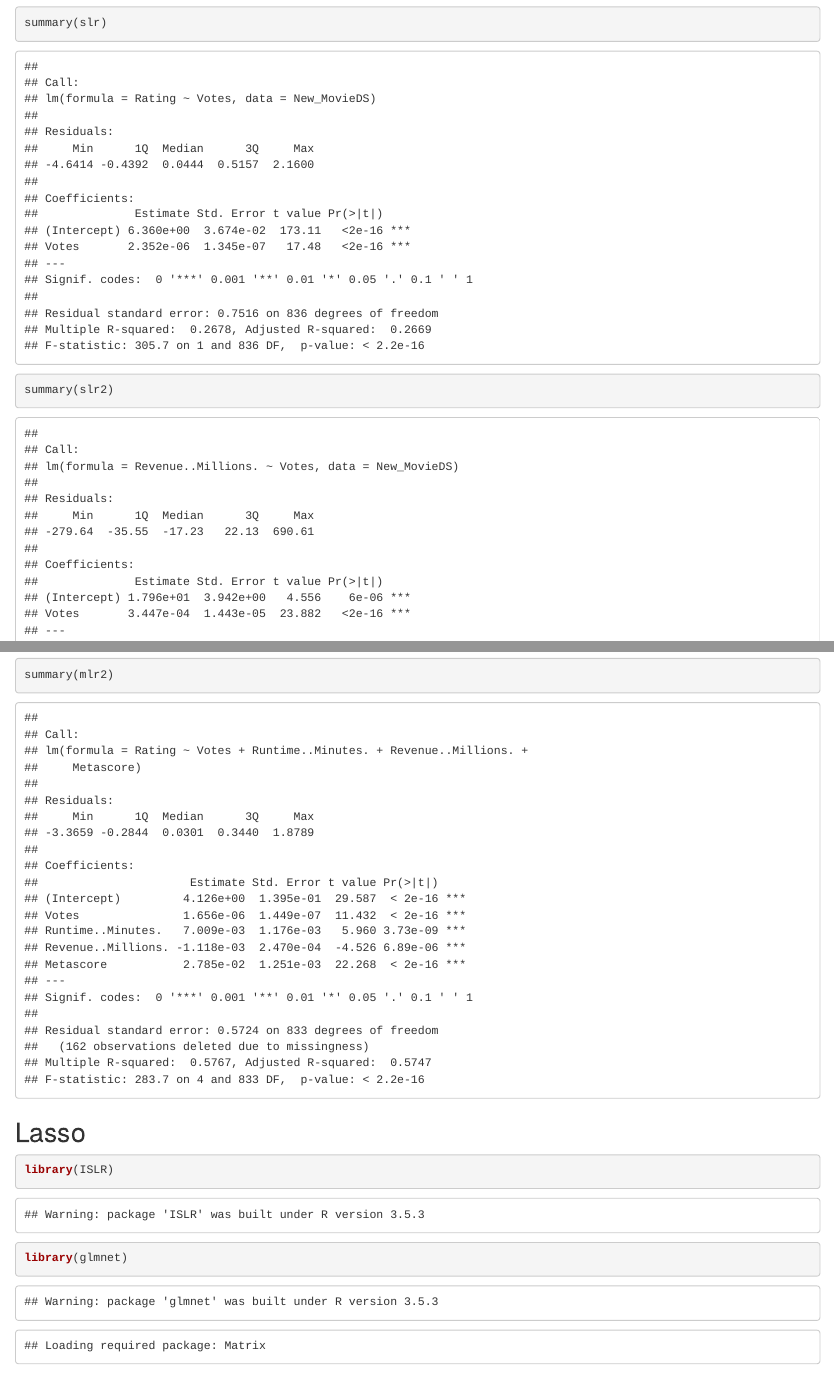
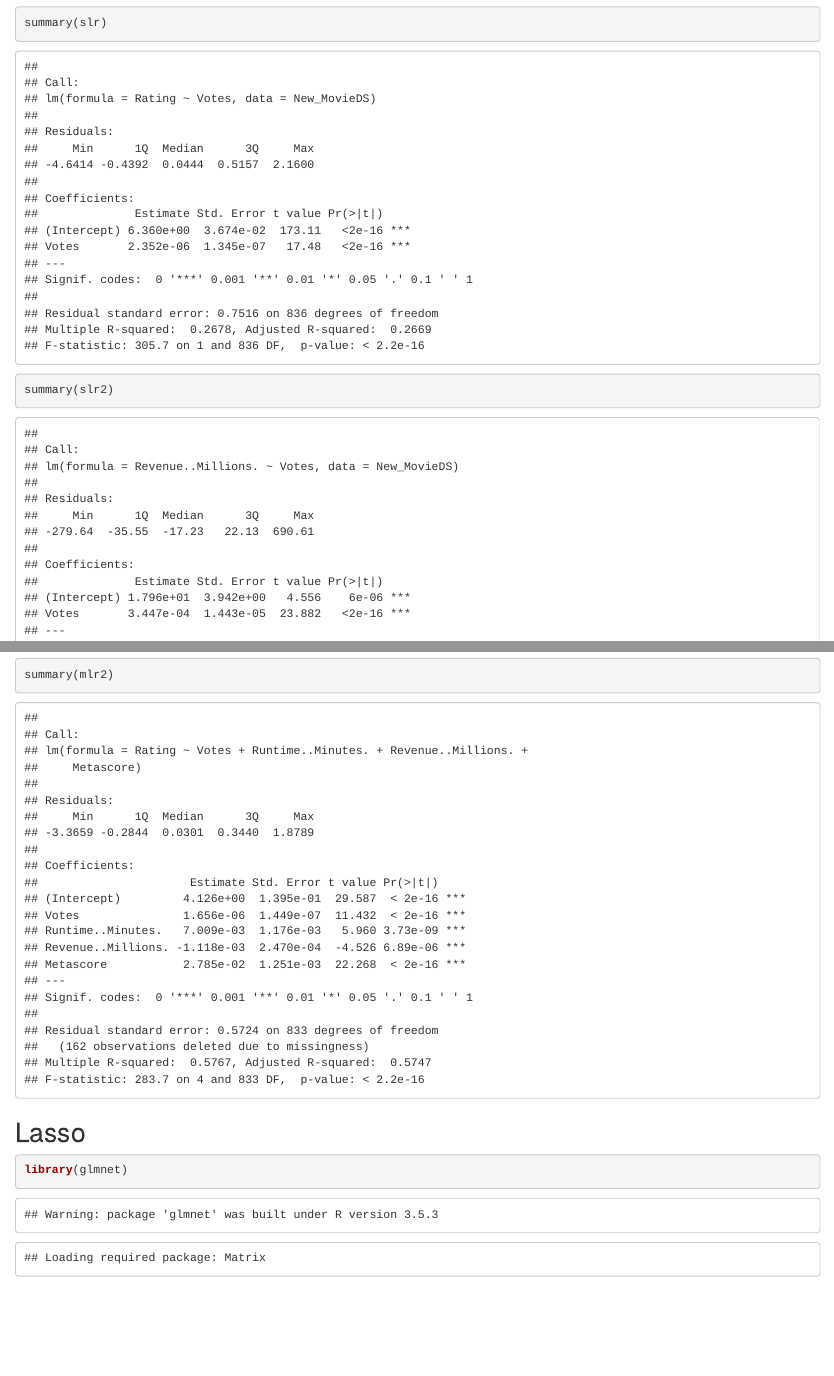
Before and after one commit to unohuzdis/Movie-Rating-Prediction-and-Recommender-System, an R Markdown document (Project_File.Rmd): the page in a window 1100 px wide, from 18280 px down, and a second part further down, joined at a grey line. The pictures show the output file Project_File.html that the author committed with the source, opened offline.

Commit message:
Deleting useless libraries

````diff
--- a/Project_File.Rmd
+++ b/Project_File.Rmd
@@ -183,5 +183,4 @@ summary(mlr2)
 
 ##Lasso
 ```{r}
-library(ISLR)
 library(glmnet)
````
Also changed, not shown: Project_File.html, Project_File.Rmd (1 more changed lines).
